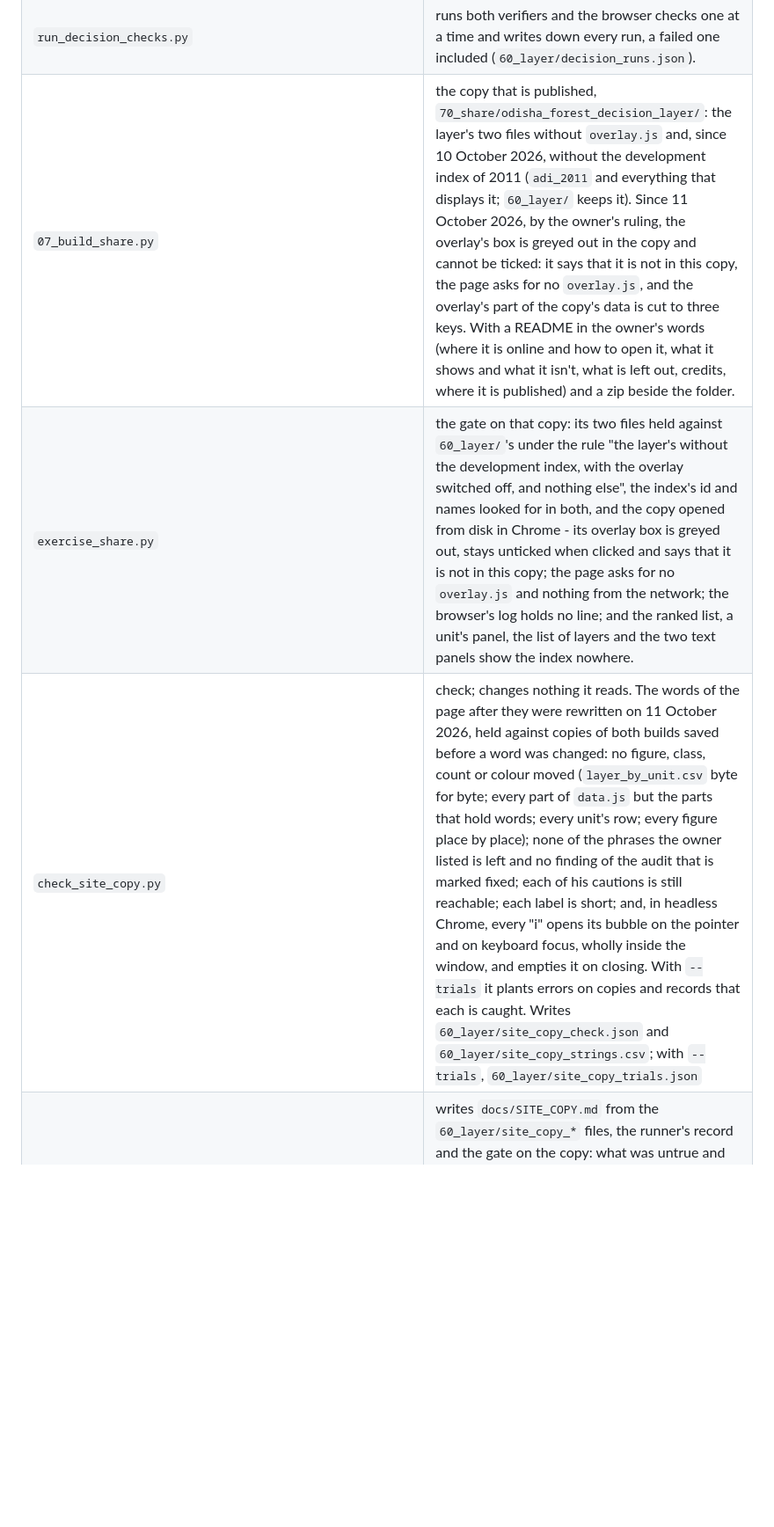
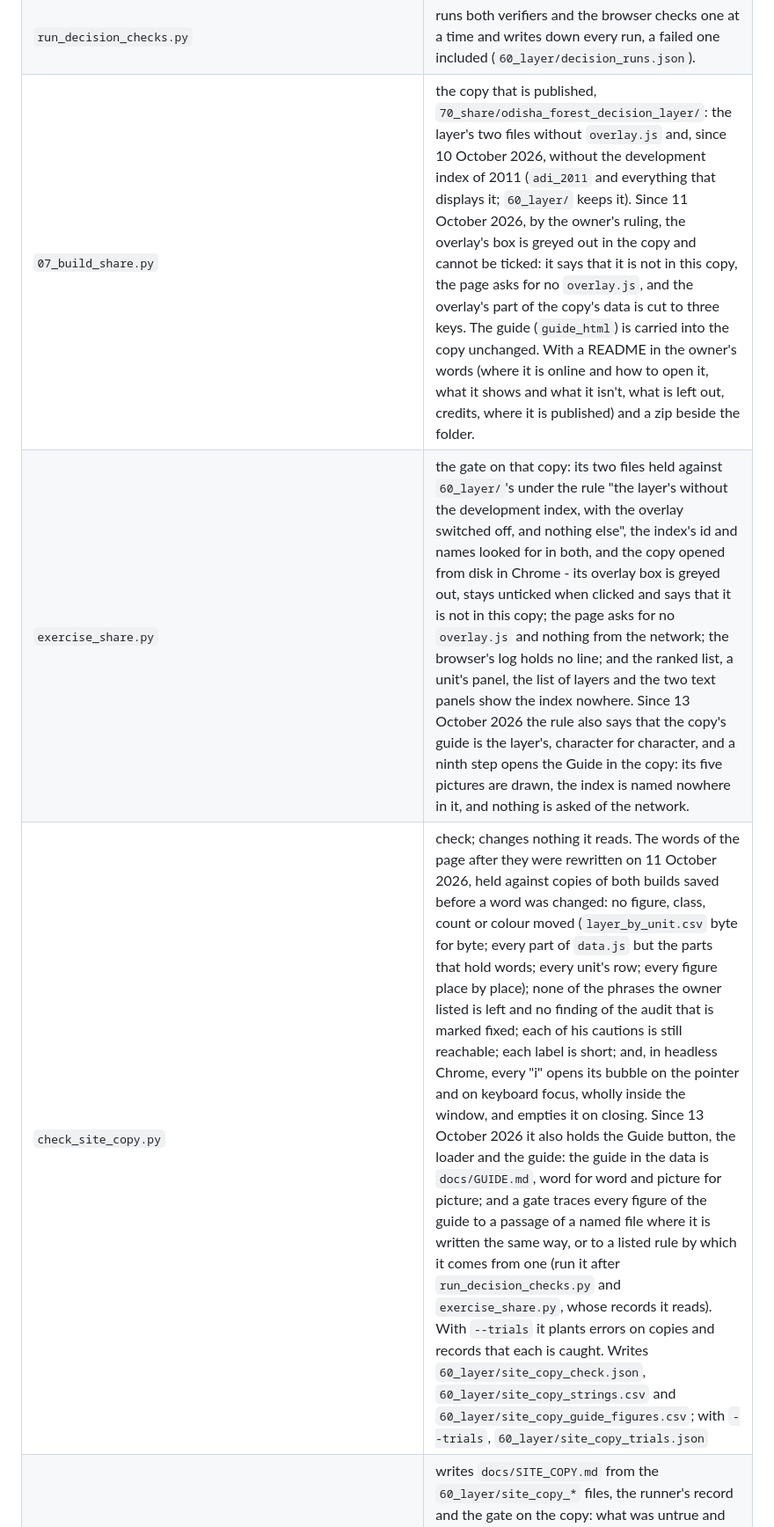
Before and after one commit to sudo-karan/ICTD_Project, a Markdown page: README.md, the part around one of its changes. Shown at 88% size. GitHub-like rendering; blank space fills up the shorter version.

```diff
--- a/README.md
+++ b/README.md
@@ -231,7 +236,7 @@ transformation writes into a numbered folder. That is what makes the methods sec
 | `exercise_decision.py` | the decision view's check in a browser (`chrome`, `webkit`): every new control, units of all six cells opened on the map, two exported lists checked field by field, the overlay online, offline and failing. |
 | `exercise_decision_safari.py` | the decision view in the Safari application, by address, with the unchanged Safari script's routine and one function replaced. Not part of the regression gate. |
 | `run_decision_checks.py` | runs both verifiers and the browser checks one at a time and writes down every run, a failed one included (`60_layer/decision_runs.json`). |
-| `07_build_share.py` | the copy that is published, `70_share/odisha_forest_decision_layer/`: the layer's two files without `overlay.js` and, since 10 October 2026, without the development index of 2011 (`adi_2011` and everything that displays it; `60_layer/` keeps it). Since 11 October 2026, by the owner's ruling, the overlay's box is greyed out in the copy and cannot be ticked: it says that it is not in this copy, the page asks for no `overlay.js`, and the overlay's part of the copy's data is cut to three keys. With a README in the owner's words (where it is online and how to open it, what it shows and what it isn't, what is left out, credits, where it is published) and a zip beside the folder. |
-| `exercise_share.py` | the gate on that copy: its two files held against `60_layer/`'s under the rule "the layer's without the development index, with the overlay switched off, and nothing else", the index's id and names looked for in both, and the copy opened from disk in Chrome - its overlay box is greyed out, stays unticked when clicked and says that it is not in this copy; the page asks for no `overlay.js` and nothing from the network; the browser's log holds no line; and the ranked list, a unit's panel, the list of layers and the two text panels show the index nowhere. |
-| `check_site_copy.py` | check; changes nothing it reads. The words of the page after they were rewritten on 11 October 2026, held against copies of both builds saved before a word was changed: no figure, class, count or colour moved (`layer_by_unit.csv` byte for byte; every part of `data.js` but the parts that hold words; every unit's row; every figure place by place); none of the phrases the owner listed is left and no finding of the audit that is marked fixed; each of his cautions is still reachable; each label is short; and, in headless Chrome, every "i" opens its bubble on the pointer and on keyboard focus, wholly inside the window, and empties it on closing. With `--trials` it plants errors on copies and records that each is caught. Writes `60_layer/site_copy_check.json` and `60_layer/site_copy_strings.csv`; with `--trials`, `60_layer/site_copy_trials.json` |
+| `07_build_share.py` | the copy that is published, `70_share/odisha_forest_decision_layer/`: the layer's two files without `overlay.js` and, since 10 October 2026, without the development index of 2011 (`adi_2011` and everything that displays it; `60_layer/` keeps it). Since 11 October 2026, by the owner's ruling, the overlay's box is greyed out in the copy and cannot be ticked: it says that it is not in this copy, the page asks for no `overlay.js`, and the overlay's part of the copy's data is cut to three keys. The guide (`guide_html`) is carried into the copy unchanged. With a README in the owner's words (where it is online and how to open it, what it shows and what it isn't, what is left out, credits, where it is published) and a zip beside the folder. |
+| `exercise_share.py` | the gate on that copy: its two files held against `60_layer/`'s under the rule "the layer's without the development index, with the overlay switched off, and nothing else", the index's id and names looked for in both, and the copy opened from disk in Chrome - its overlay box is greyed out, stays unticked when clicked and says that it is not in this copy; the page asks for no `overlay.js` and nothing from the network; the browser's log holds no line; and the ranked list, a unit's panel, the list of layers and the two text panels show the index nowhere. Since 13 October 2026 the rule also says that the copy's guide is the layer's, character for character, and a ninth step opens the Guide in the copy: its five pictures are drawn, the index is named nowhere in it, and nothing is asked of the network. |
+| `check_site_copy.py` | check; changes nothing it reads. The words of the page after they were rewritten on 11 October 2026, held against copies of both builds saved before a word was changed: no figure, class, count or colour moved (`layer_by_unit.csv` byte for byte; every part of `data.js` but the parts that hold words; every unit's row; every figure place by place); none of the phrases the owner listed is left and no finding of the audit that is marked fixed; each of his cautions is still reachable; each label is short; and, in headless Chrome, every "i" opens its bubble on the pointer and on keyboard focus, wholly inside the window, and empties it on closing. Since 13 October 2026 it also holds the Guide button, the loader and the guide: the guide in the data is `docs/GUIDE.md`, word for word and picture for picture; and a gate traces every figure of the guide to a passage of a named file where it is written the same way, or to a listed rule by which it comes from one (run it after `run_decision_checks.py` and `exercise_share.py`, whose records it reads). With `--trials` it plants errors on copies and records that each is caught. Writes `60_layer/site_copy_check.json`, `60_layer/site_copy_strings.csv` and `60_layer/site_copy_guide_figures.csv`; with `--trials`, `60_layer/site_copy_trials.json` |
 | `write_site_copy.py` | writes `docs/SITE_COPY.md` from the `60_layer/site_copy_*` files, the runner's record and the gate on the copy: what was untrue and what the page says now, every string before and after, every check whose words changed, the runs, and what was seen in the screenshots. It types no figure, and stops unless every record is of the builds on disk. |
```
Also changed, not shown: other parts of README.md (+19 -7 lines), docs/GUIDE.md (+4 -4 lines).
